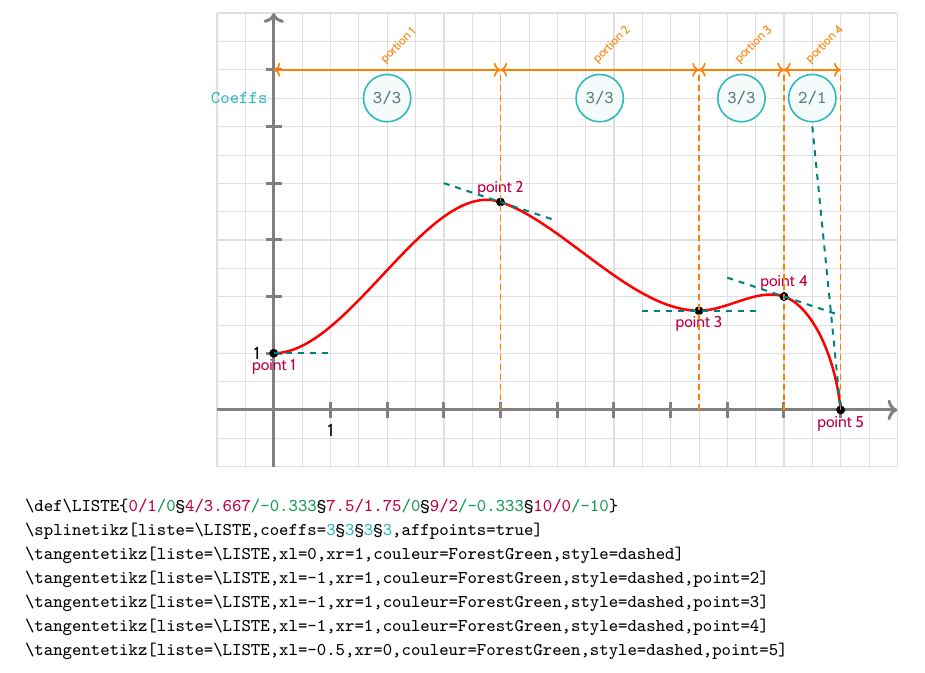
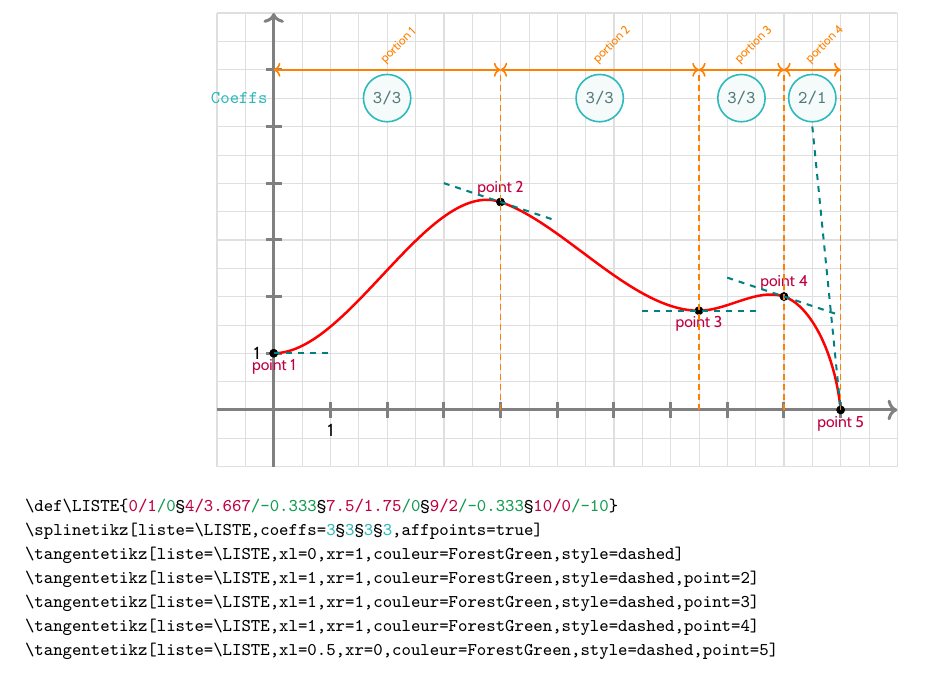
Before and after one commit to cpierquet/splinetikz, a LaTeX document (splinetikz-doc.tex): part of page 3 of 8, cut so that both start at the same text. The pictures show the PDF file splinetikz-doc.pdf that the author committed with the source.

Commit message:
Updates(s) docs

```diff
--- a/splinetikz-doc.tex
+++ b/splinetikz-doc.tex
@@ -313,7 +313,8 @@ Certains paramètres peuvent être gérés directement dans la commande \verb|\s
 		\genfenetre
 		\draw (1,-4pt) node[below,font=\sffamily] {1} ;
 		\draw (-4pt,1) node[left,font=\sffamily] {1} ;
-		\splinetikz[liste=0/1/0§4/3.667/-0.333§7.5/1.75/0§9/2/-0.333§10/0/-10,affpoints=true,coeffs=3§3§3§2/1]
+		\def\LISTE{0/1/0§4/3.667/-0.333§7.5/1.75/0§9/2/-0.333§10/0/-10}
+		\splinetikz[liste=\LISTE,affpoints=true,coeffs=3§3§3§2/1]
 		\gennotice
 		\listecoeffs{3/3}{3/3}{3/3}{2/1}
 	\end{tikzpicture}
@@ -326,13 +327,13 @@ Certains paramètres peuvent être gérés directement dans la commande \verb|\s
 
 {\small \verb|\tangentetikz[liste=\LISTE,xl=0,xr=1,couleur=ForestGreen,style=dashed]|}
 
-{\small \verb|\tangentetikz[liste=\LISTE,xl=-1,xr=1,couleur=ForestGreen,style=dashed,point=2]|}
+{\small \verb|\tangentetikz[liste=\LISTE,xl=1,xr=1,couleur=ForestGreen,style=dashed,point=2]|}
 
-{\small \verb|\tangentetikz[liste=\LISTE,xl=-1,xr=1,couleur=ForestGreen,style=dashed,point=3]|}
+{\small \verb|\tangentetikz[liste=\LISTE,xl=1,xr=1,couleur=ForestGreen,style=dashed,point=3]|}
 
-{\small \verb|\tangentetikz[liste=\LISTE,xl=-1,xr=1,couleur=ForestGreen,style=dashed,point=4]|}
+{\small \verb|\tangentetikz[liste=\LISTE,xl=1,xr=1,couleur=ForestGreen,style=dashed,point=4]|}
 
-{\small \verb|\tangentetikz[liste=\LISTE,xl=-0.5,xr=0,couleur=ForestGreen,style=dashed,point=5]|}
+{\small \verb|\tangentetikz[liste=\LISTE,xl=0.5,xr=0,couleur=ForestGreen,style=dashed,point=5]|}
 
 \newpage
 
```
Also changed, not shown: splinetikz-doc.pdf, splinetikz-img.png (added).
